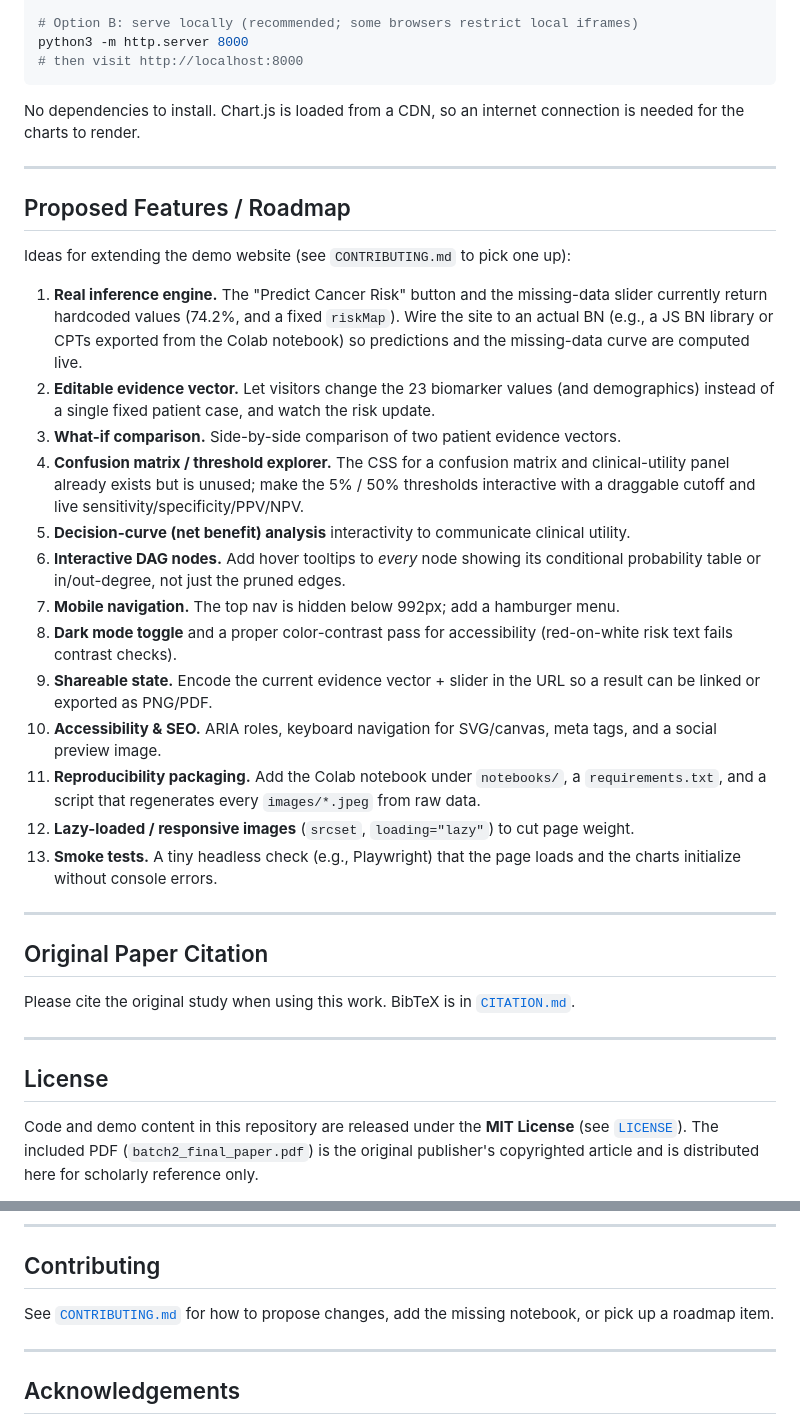
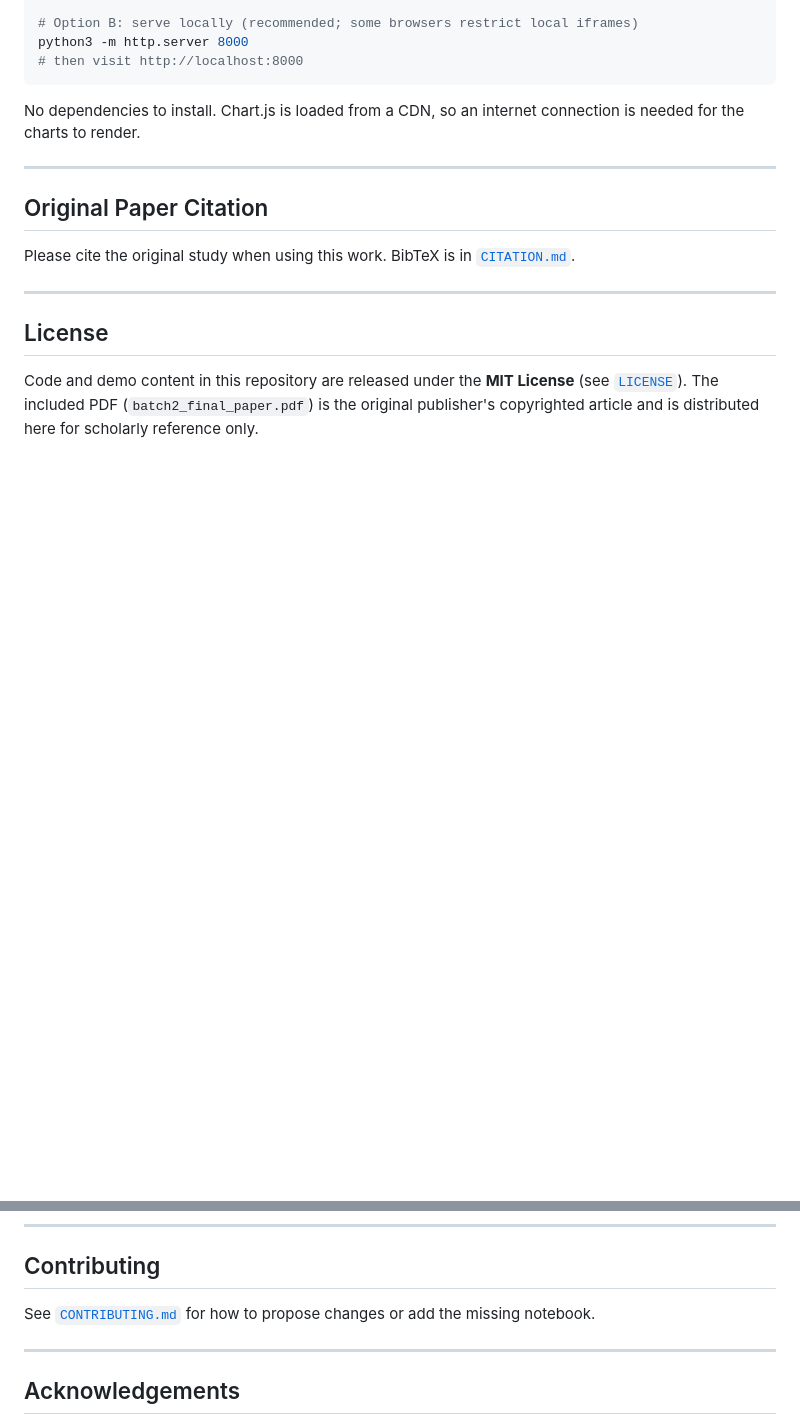
Before and after one commit to asritha-chikkala/pr, a Markdown page: README.md, 2 parts joined by grey strips. Drawn GitHub-style; blank space fills up the shorter version.

Commit message:
Remove Proposed Features / Roadmap section from README

```diff
--- a/README.md
+++ b/README.md
@@ -105,38 +105,6 @@ is needed for the charts to render.
 
 ---
 
-## Proposed Features / Roadmap
-
-Ideas for extending the demo website (see `CONTRIBUTING.md` to pick one up):
-
-1. **Real inference engine.** The "Predict Cancer Risk" button and the missing-data
-   slider currently return hardcoded values (74.2%, and a fixed `riskMap`). Wire the
-   site to an actual BN (e.g., a JS BN library or CPTs exported from the Colab notebook)
-   so predictions and the missing-data curve are computed live.
-2. **Editable evidence vector.** Let visitors change the 23 biomarker values (and
-   demographics) instead of a single fixed patient case, and watch the risk update.
-3. **What-if comparison.** Side-by-side comparison of two patient evidence vectors.
-4. **Confusion matrix / threshold explorer.** The CSS for a confusion matrix and
-   clinical-utility panel already exists but is unused; make the 5% / 50% thresholds
-   interactive with a draggable cutoff and live sensitivity/specificity/PPV/NPV.
-5. **Decision-curve (net benefit) analysis** interactivity to communicate clinical utility.
-6. **Interactive DAG nodes.** Add hover tooltips to *every* node showing its conditional
-   probability table or in/out-degree, not just the pruned edges.
-7. **Mobile navigation.** The top nav is hidden below 992px; add a hamburger menu.
-8. **Dark mode toggle** and a proper color-contrast pass for accessibility (red-on-white
-   risk text fails contrast checks).
-9. **Shareable state.** Encode the current evidence vector + slider in the URL so a
-   result can be linked or exported as PNG/PDF.
-10. **Accessibility & SEO.** ARIA roles, keyboard navigation for SVG/canvas, meta tags,
-    and a social preview image.
-11. **Reproducibility packaging.** Add the Colab notebook under `notebooks/`, a
-    `requirements.txt`, and a script that regenerates every `images/*.jpeg` from raw data.
-12. **Lazy-loaded / responsive images** (`srcset`, `loading="lazy"`) to cut page weight.
-13. **Smoke tests.** A tiny headless check (e.g., Playwright) that the page loads and the
-    charts initialize without console errors.
-
----
-
 ## Original Paper Citation
 
 Please cite the original study when using this work. BibTeX is in
@@ -154,8 +122,8 @@ publisher's copyrighted article and is distributed here for scholarly reference
 
 ## Contributing
 
-See [`CONTRIBUTING.md`](CONTRIBUTING.md) for how to propose changes, add the missing
-notebook, or pick up a roadmap item.
+See [`CONTRIBUTING.md`](CONTRIBUTING.md) for how to propose changes or add the missing
+notebook.
 
 ---
 
```
